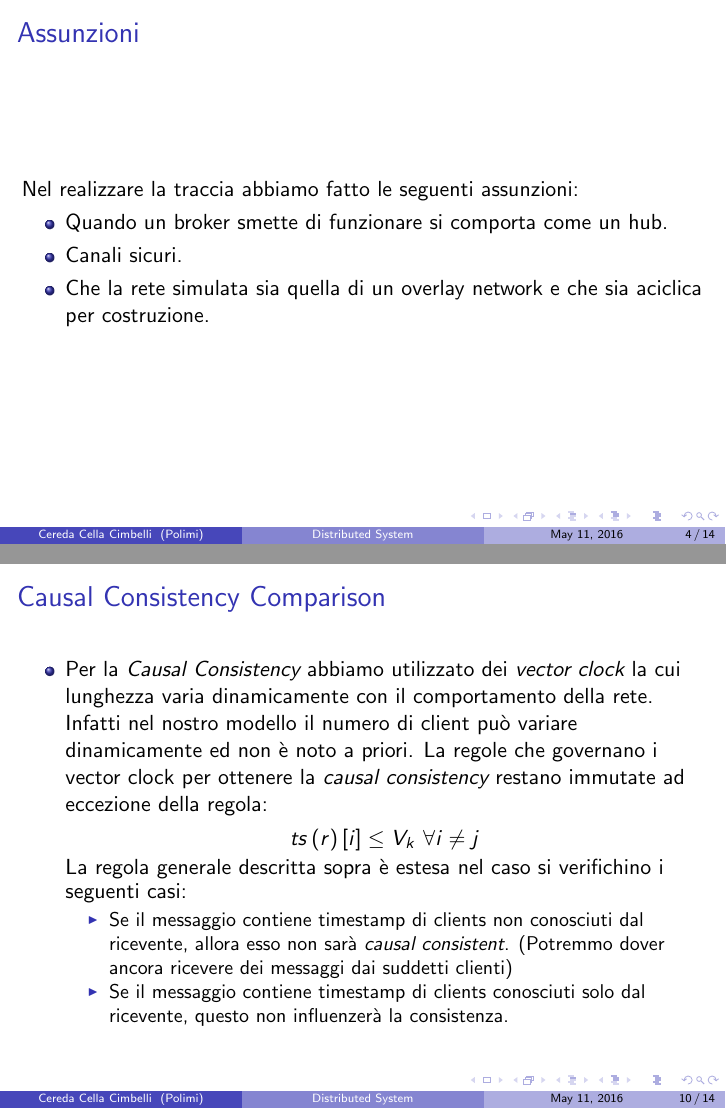
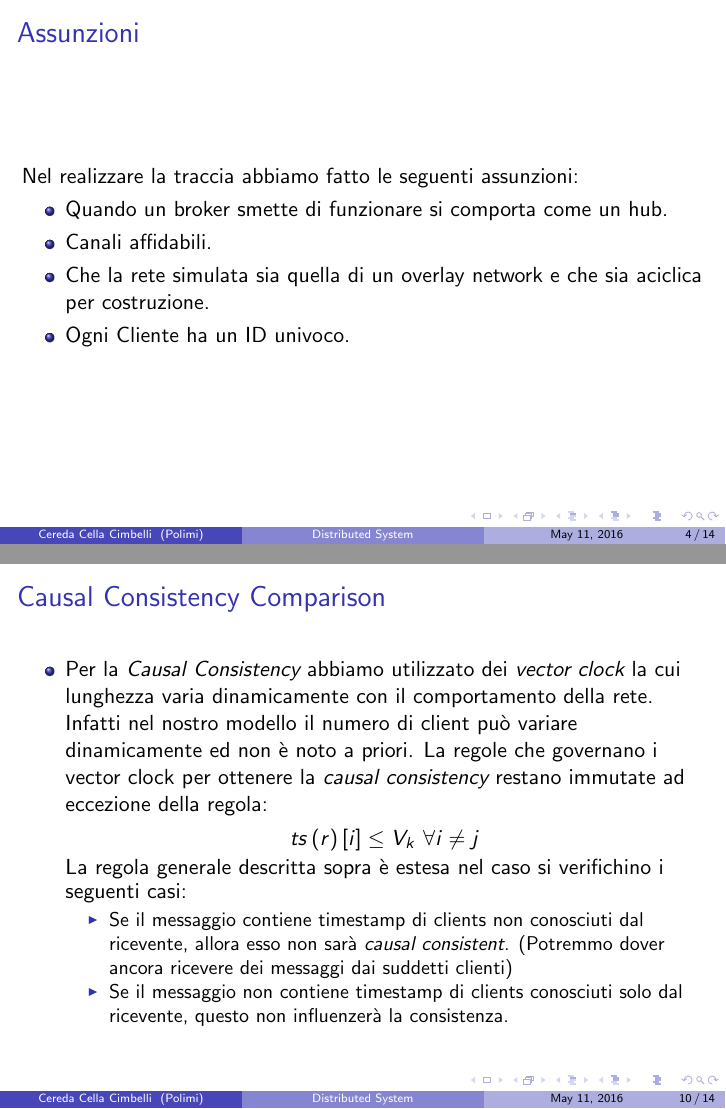
Before and after one commit to stefanocereda/DisPubSub, LaTeX slides (DPS/Presentazione/Presentazione.tex): pages 4 and 10 of 14, joined at a grey line. Compiled offline with pdfLaTeX.

Commit message:
Presentazione beta

```diff
--- a/DPS/Presentazione/Presentazione.tex
+++ b/DPS/Presentazione/Presentazione.tex
@@ -138,8 +138,9 @@ Politecnico di Milano \\ % Your institution for the title page
 	Nel realizzare la traccia abbiamo fatto le seguenti assunzioni:
 	\begin{itemize}
 		\item Quando un broker smette di funzionare si comporta come un hub.
-		\item Canali sicuri.
+		\item Canali affidabili.
 		\item Che la rete simulata sia quella di un overlay network e che sia aciclica per costruzione.
+		\item Ogni Cliente ha un ID univoco.
 	\end{itemize}
 \end{frame}
 
@@ -220,7 +221,7 @@ Vediamo adesso i punti salienti della simulazione della client leave/join:
 		 La regola generale descritta sopra è estesa nel caso si verifichino i seguenti casi:
 		\begin{itemize}
 			\item Se il messaggio contiene timestamp di clients non conosciuti dal ricevente, allora esso non sarà \emph{causal consistent}. (Potremmo dover ancora ricevere dei messaggi dai suddetti clienti)
-			\item Se il messaggio contiene timestamp di clients conosciuti solo dal ricevente, questo non influenzerà la consistenza.
+			\item Se il messaggio non contiene timestamp di clients conosciuti solo dal ricevente, questo non influenzerà la consistenza.
 		\end{itemize}
 	\end{itemize}
 
```
